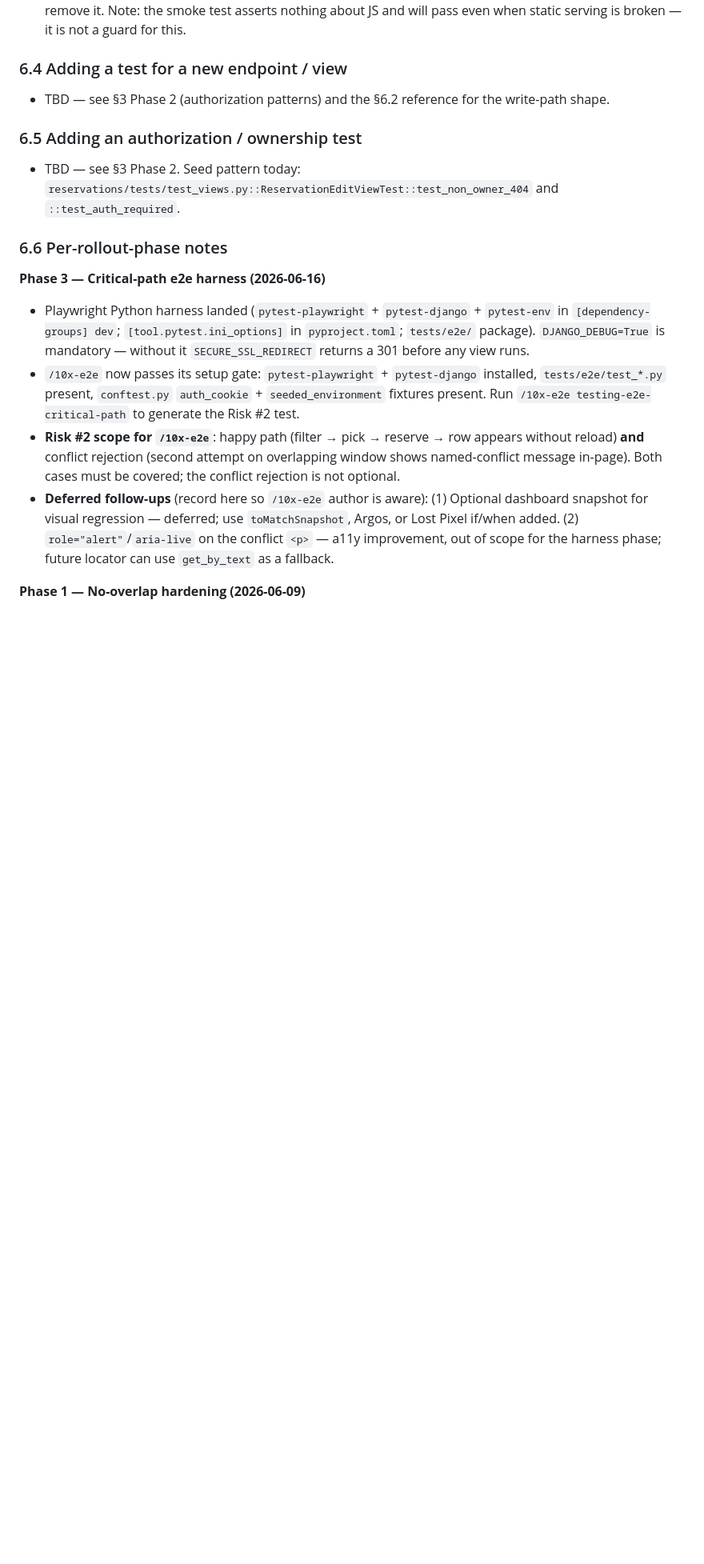
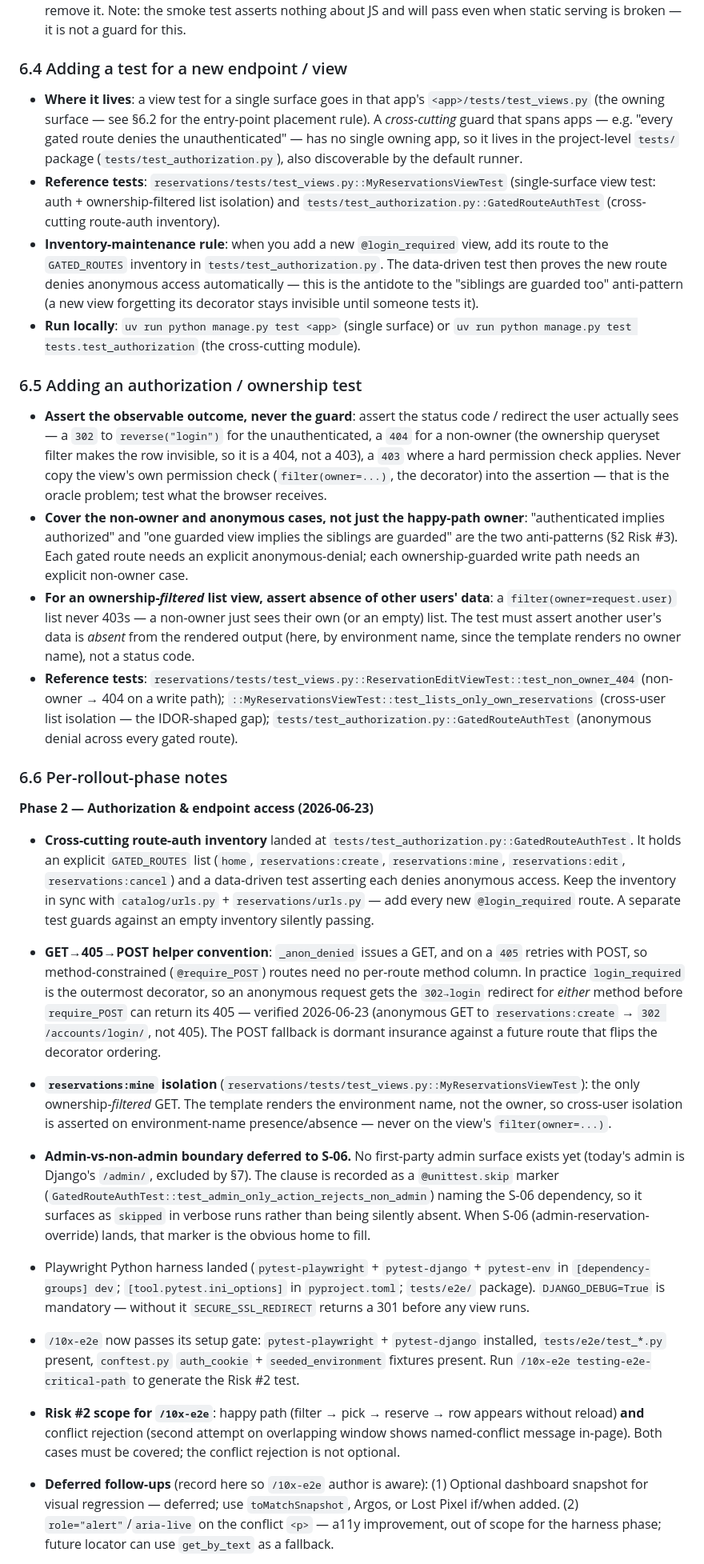
Before and after one commit to wasilukm/10xdev-proj, a Markdown page: context/foundation/test-plan.md, the part around one of its changes. Shown at 80% size. Drawn GitHub-style; blank space fills up the shorter version.

Commit message:
docs(testing-auth-and-endpoint-access): cookbook + test-plan close-out (p3)
Fill the cookbook placeholders this phase was reserved to fill and flip the
rollout status:
- §6.4: new endpoint/view test pattern (owning-surface vs cross-cutting),
  with the GATED_ROUTES inventory-maintenance rule.
- §6.5: authorization/ownership pattern (assert observable outcome, cover
  non-owner + anonymous, assert absence for filtered lists).
- §6.6: Phase 2 note (route-auth inventory, GET→405→POST helper, mine/
  isolation, admin-vs-non-admin deferred to S-06).
- §3 table: Phase 2 status change opened → complete.

- context/foundation/test-plan.md
- context/changes/testing-auth-and-endpoint-access/plan.md

```diff
--- a/context/foundation/test-plan.md
+++ b/context/foundation/test-plan.md
@@ -175,15 +175,26 @@ stays as-is.
 
 ### 6.4 Adding a test for a new endpoint / view
 
-- TBD — see §3 Phase 2 (authorization patterns) and the §6.2 reference for the write-path shape.
+- **Where it lives**: a view test for a single surface goes in that app's `<app>/tests/test_views.py` (the owning surface — see §6.2 for the entry-point placement rule). A *cross-cutting* guard that spans apps — e.g. "every gated route denies the unauthenticated" — has no single owning app, so it lives in the project-level `tests/` package (`tests/test_authorization.py`), also discoverable by the default runner.
+- **Reference tests**: `reservations/tests/test_views.py::MyReservationsViewTest` (single-surface view test: auth + ownership-filtered list isolation) and `tests/test_authorization.py::GatedRouteAuthTest` (cross-cutting route-auth inventory).
+- **Inventory-maintenance rule**: when you add a new `@login_required` view, add its route to the `GATED_ROUTES` inventory in `tests/test_authorization.py`. The data-driven test then proves the new route denies anonymous access automatically — this is the antidote to the "siblings are guarded too" anti-pattern (a new view forgetting its decorator stays invisible until someone tests it).
+- **Run locally**: `uv run python manage.py test <app>` (single surface) or `uv run python manage.py test tests.test_authorization` (the cross-cutting module).
 
 ### 6.5 Adding an authorization / ownership test
 
-- TBD — see §3 Phase 2. Seed pattern today: `reservations/tests/test_views.py::ReservationEditViewTest::test_non_owner_404` and `::test_auth_required`.
+- **Assert the observable outcome, never the guard**: assert the status code / redirect the user actually sees — a `302` to `reverse("login")` for the unauthenticated, a `404` for a non-owner (the ownership queryset filter makes the row invisible, so it is a 404, not a 403), a `403` where a hard permission check applies. Never copy the view's own permission check (`filter(owner=...)`, the decorator) into the assertion — that is the oracle problem; test what the browser receives.
+- **Cover the non-owner and anonymous cases, not just the happy-path owner**: "authenticated implies authorized" and "one guarded view implies the siblings are guarded" are the two anti-patterns (§2 Risk #3). Each gated route needs an explicit anonymous-denial; each ownership-guarded write path needs an explicit non-owner case.
+- **For an ownership-*filtered* list view, assert absence of other users' data**: a `filter(owner=request.user)` list never 403s — a non-owner just sees their own (or an empty) list. The test must assert another user's data is *absent* from the rendered output (here, by environment name, since the template renders no owner name), not a status code.
+- **Reference tests**: `reservations/tests/test_views.py::ReservationEditViewTest::test_non_owner_404` (non-owner → 404 on a write path); `::MyReservationsViewTest::test_lists_only_own_reservations` (cross-user list isolation — the IDOR-shaped gap); `tests/test_authorization.py::GatedRouteAuthTest` (anonymous denial across every gated route).
 
 ### 6.6 Per-rollout-phase notes
 
-**Phase 3 — Critical-path e2e harness (2026-06-16)**
+**Phase 2 — Authorization & endpoint access (2026-06-23)**
+
+- **Cross-cutting route-auth inventory** landed at `tests/test_authorization.py::GatedRouteAuthTest`. It holds an explicit `GATED_ROUTES` list (`home`, `reservations:create`, `reservations:mine`, `reservations:edit`, `reservations:cancel`) and a data-driven test asserting each denies anonymous access. Keep the inventory in sync with `catalog/urls.py` + `reservations/urls.py` — add every new `@login_required` route. A separate test guards against an empty inventory silently passing.
+- **GET→405→POST helper convention**: `_anon_denied` issues a GET, and on a `405` retries with POST, so method-constrained (`@require_POST`) routes need no per-route method column. In practice `login_required` is the outermost decorator, so an anonymous request gets the `302→login` redirect for *either* method before `require_POST` can return its 405 — verified 2026-06-23 (anonymous GET to `reservations:create` → `302 /accounts/login/`, not 405). The POST fallback is dormant insurance against a future route that flips the decorator ordering.
+- **`reservations:mine` isolation** (`reservations/tests/test_views.py::MyReservationsViewTest`): the only ownership-*filtered* GET. The template renders the environment name, not the owner, so cross-user isolation is asserted on environment-name presence/absence — never on the view's `filter(owner=...)`.
+- **Admin-vs-non-admin boundary deferred to S-06.** No first-party admin surface exists yet (today's admin is Django's `/admin/`, excluded by §7). The clause is recorded as a `@unittest.skip` marker (`GatedRouteAuthTest::test_admin_only_action_rejects_non_admin`) naming the S-06 dependency, so it surfaces as `skipped` in verbose runs rather than being silently absent. When S-06 (admin-reservation-override) lands, that marker is the obvious home to fill.
 
 - Playwright Python harness landed (`pytest-playwright` + `pytest-django` + `pytest-env` in `[dependency-groups] dev`; `[tool.pytest.ini_options]` in `pyproject.toml`; `tests/e2e/` package). `DJANGO_DEBUG=True` is mandatory — without it `SECURE_SSL_REDIRECT` returns a 301 before any view runs.
 - `/10x-e2e` now passes its setup gate: `pytest-playwright` + `pytest-django` installed, `tests/e2e/test_*.py` present, `conftest.py` `auth_cookie` + `seeded_environment` fixtures present. Run `/10x-e2e testing-e2e-critical-path` to generate the Risk #2 test.
```
Also changed, not shown: other parts of context/foundation/test-plan.md (+1 -1 lines), 1 other file.
